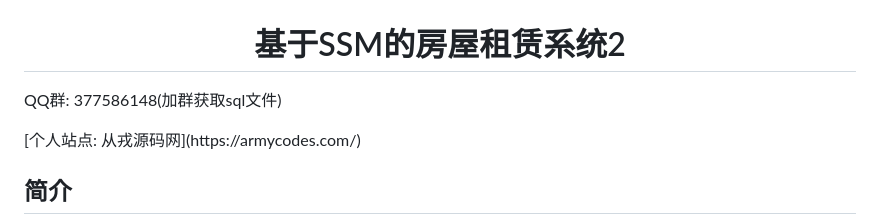
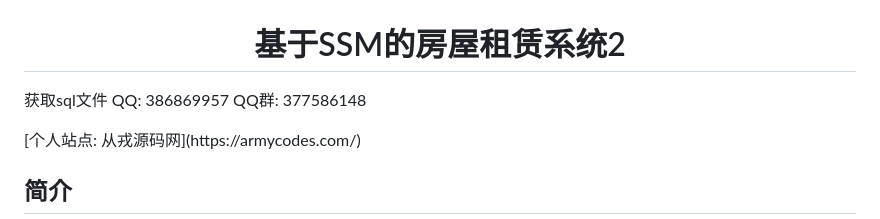
Before and after one commit to YuLin-Coder/No8HouseRentalSystem2, a Markdown page: README.md, the part around the change. Rendered like a GitHub page.

Commit message:
基于SSM的房屋租赁系统2

```diff
--- a/README.md
+++ b/README.md
@@ -1,6 +1,6 @@
 <p><h1 align="center">基于SSM的房屋租赁系统2</h1></p>
 
-<p>QQ群: 377586148(加群获取sql文件)</p>
+<p> 获取sql文件 QQ: 386869957 QQ群: 377586148 </p>
 <p> [个人站点: 从戎源码网](https://armycodes.com/)</p>
 
 ## 简介
```
